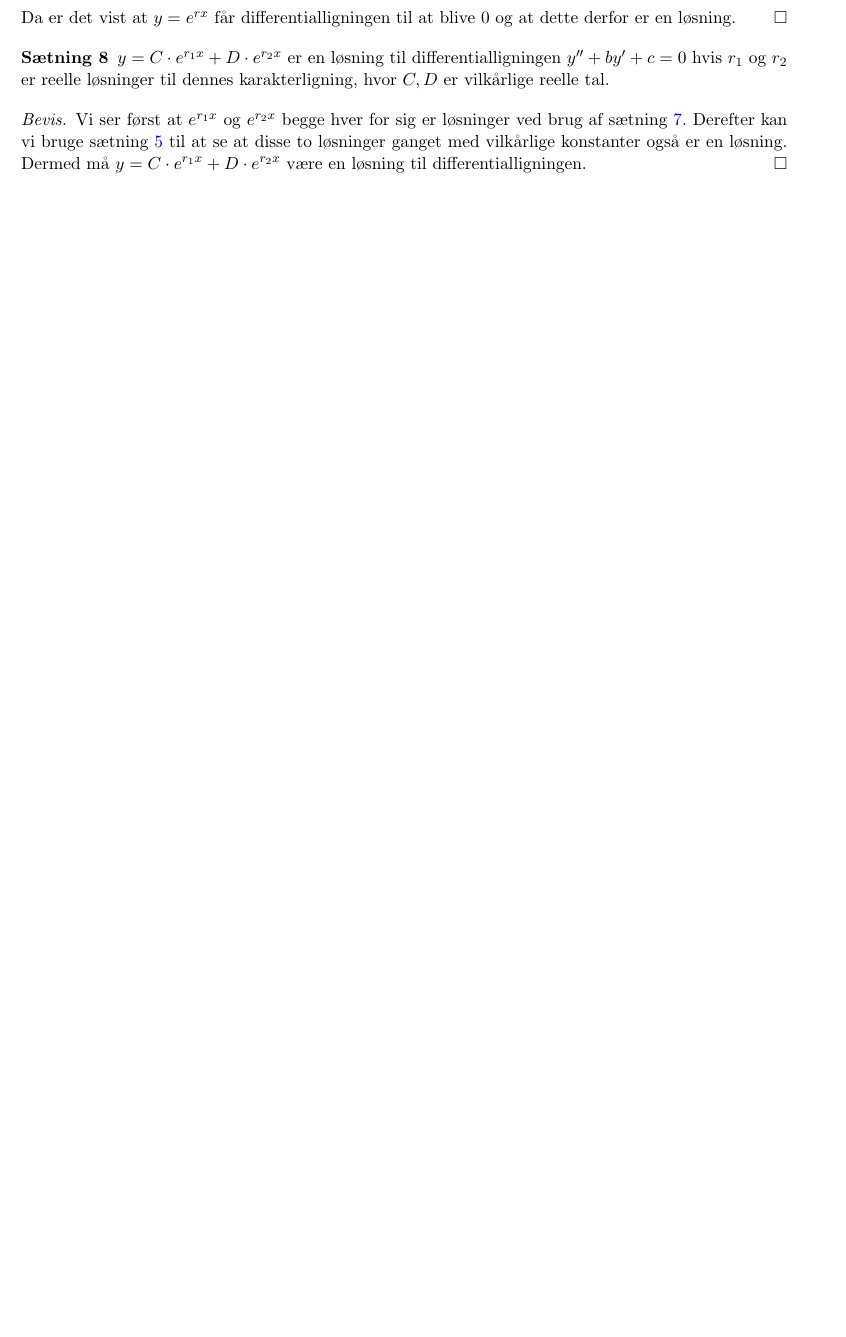
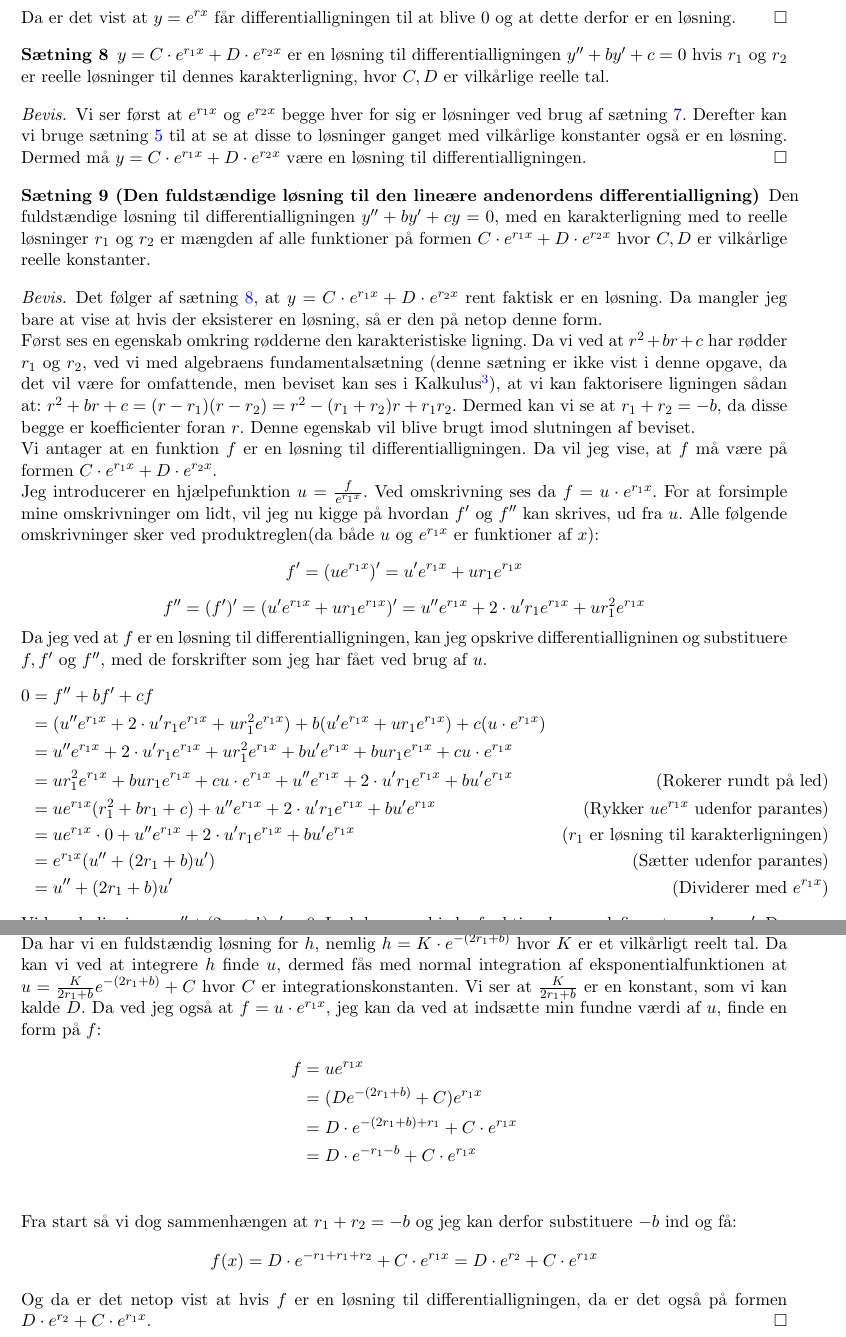
Before and after one commit to mikkelbjoern/SRP---Den-harmoniske-svingning, a LaTeX book (main.tex, which reads Kapitel2/AndenOrden.tex): part of page 11 of 13 before the commit and two parts of pages 11 and 12 of 13 after it, the two joined at a grey line, cut so that both start at the same text, the shorter picture padded with empty space. Compiled offline with pdfLaTeX.

Commit message:
Fuldstændig løsning til tilfældet med 2 rødder i R

```diff
--- a/Kapitel2/AndenOrden.tex
+++ b/Kapitel2/AndenOrden.tex
@@ -73,3 +73,37 @@ Vi ser først at $e^{r_1 x}$ og $e^{r_2 x}$ begge hver for sig er løsninger ved
 Derefter kan vi bruge sætning \ref{thm: Summen af to losninger er en losning} til at se at disse to løsninger ganget med vilkårlige konstanter også er en løsning.
 Dermed må $y = C \cdot e^{r_1 x} + D \cdot e^{r_2 x}$ være en løsning til differentialligningen.
 \end{proof}
+
+\begin{thm}[Den fuldstændige løsning til den lineære andenordens differentialligning]\label{thm: fuldstandig losning}
+Den fuldstændige løsning til differentialligningen $y'' + by' + cy = 0$, med en karakterligning med to reelle løsninger $r_1$ og $r_2$ er mængden af alle funktioner på formen $C \cdot e^{r_1 x} + D \cdot e^{r_2 x}$ hvor $C,D$ er vilkårlige reelle konstanter.
+\end{thm}
+\begin{proof}
+Det følger af sætning \ref{thm: Den fuldstandige losning er en losning}, at $y = C \cdot e^{r_1 x} + D \cdot e^{r_2 x}$ rent faktisk er en løsning.
+Da mangler jeg bare at vise at hvis der eksisterer en løsning, så er den på netop denne form.
+
+Først ses en egenskab omkring rødderne den karakteristiske ligning.
+Da vi ved at $r^2 + br + c$ har rødder $r_1$ og $r_2$, ved vi med algebraens fundamentalsætning (denne sætning er ikke vist i denne opgave, da det vil være for omfattende, men beviset kan ses i Kalkulus\refKalkulus{139-140}), at vi kan faktorisere ligningen sådan at: $r^2 + br + c = (r-r_1)(r - r_2) = r^2 -(r_1 + r_2)r + r_1 r_2$.
+Dermed kan vi se at $r_1 + r_2 = -b$, da disse begge er koefficienter foran $r$.
+Denne egenskab vil blive brugt imod slutningen af beviset.
+
+Vi antager at en funktion $f$ er en løsning til differentialligningen.
+Da vil jeg vise, at $f$ må være på formen $C \cdot e^{r_1 x} + D \cdot e^{r_2 x}$.
+
+Jeg introducerer en hjælpefunktion $u = \frac{f}{e^{r_1 x}}$.
+Ved omskrivning ses da $f = u \cdot e^{r_1 x}$.
+For at forsimple mine omskrivninger om lidt, vil jeg nu kigge på hvordan $f'$ og $f''$ kan skrives, ud fra $u$.
+Alle følgende omskrivninger sker ved produktreglen(da både $u$ og $e^{r_1 x}$ er funktioner af $x$):
+$$f' = (u e^{r_1 x})' = u'e^{r_1 x} + ur_1 e^{r_1 x}$$
+$$f'' = (f')' = (u'e^{r_1 x} + ur_1 e^{r_1 x})' = u''e^{r_1 x} + 2\cdot u' r_1 e^{r_1 x} + u r_1^2 e^{r_1 x}$$
+
+Da jeg ved at $f$ er en løsning til differentialligningen, kan jeg opskrive differentialligninen og substituere $f, f'$ og $f''$, med de forskrifter som jeg har fået ved brug af $u$.
+\begin{align*}
+0 	&= f'' + bf' + cf \\
+	&= (u''e^{r_1 x} + 2\cdot u' r_1 e^{r_1 x} + u r_1^2 e^{r_1 x}) + b(u'e^{r_1 x} + ur_1 e^{r_1 x}) + c (u \cdot e^{r_1 x})\\
+	&= u''e^{r_1 x} + 2\cdot u' r_1 e^{r_1 x} + u r_1^2 e^{r_1 x} + bu'e^{r_1 x} + bur_1 e^{r_1 x} + cu \cdot e^{r_1 x}\\
+	&= u r_1^2 e^{r_1 x} + bur_1 e^{r_1 x} + cu \cdot e^{r_1 x} + u''e^{r_1 x} + 2\cdot u' r_1 e^{r_1 x} + bu'e^{r_1 x}  & \text{(Rokerer rundt på led)}\\
+	&= ue^{r_1 x}(r_1^2  + br_1 + c) + u''e^{r_1 x} + 2\cdot u' r_1 e^{r_1 x} + bu'e^{r_1 x} & \text{(Rykker $ue^{r_1 x}$ udenfor  parantes)}\\
+	&= ue^{r_1 x} \cdot 0+ u''e^{r_1 x} + 2\cdot u' r_1 e^{r_1 x} + bu'e^{r_1 x} & \text{($r_1$ er løsning til karakterligningen)}\\
+	&= e^{r_1 x} (u'' + (2r_1 + b)u') & \text{(Sætter udenfor parantes)}\\
+	&= u'' + (2r_1 + b)u' & \text{(Dividerer med $e^{r_1 x}$)}
+\end{align*}
@@ -75,0 +115,17 @@ Dermed må $y = C \cdot e^{r_1 x} + D \cdot e^{r_2 x}$ være en løsning til dif
+hvor vi i dette tilfælde har vi $k = -(2r_1 + b)$.
+Da har vi en fuldstændig løsning for $h$, nemlig $h=K \cdot e^{-(2r_1 + b)}$ hvor $K$ er et vilkårligt reelt tal.
+Da kan vi ved at integrere $h$ finde $u$, dermed fås med normal integration af eksponentialfunktionen at $u = \frac{K}{2r_1 + b} e^{-(2r_1 + b)} + C$ hvor $C$ er integrationskonstanten.
+Vi ser at $\frac{K}{2r_1 + b}$ er en konstant, som vi kan kalde $D$.
+Da ved jeg også at $f=u\cdot e^{r_1 x}$, jeg kan da ved at indsætte min fundne værdi af $u$, finde en form på $f$:
+\begin{align*}
+f 	&= ue^{r_1 x}\\
+	&= (D e^{-(2r_1 + b)} + C)e^{r_1 x} \\
+	&= D \cdot e^{-(2r_1 + b)+r_1} + C\cdot e^{r_1 x}\\
+	&= D \cdot e^{-r_1 - b} + C\cdot e^{r_1 x}\\
+\end{align*}
+
+Fra start så vi dog sammenhængen at $r_1 + r_2 = -b$ og jeg kan derfor substituere $-b$ ind og få:
+$$f(x) = D \cdot e^{-r_1 +r_1 + r_2} + C\cdot e^{r_1 x}= D \cdot e^{r_2} + C\cdot e^{r_1 x}$$
+
+Og da er det netop vist at hvis $f$ er en løsning til differentialligningen, da er det også på formen $D \cdot e^{r_2} + C\cdot e^{r_1 x}$.
+\end{proof}
```
Also changed, not shown: Kapitel2/AndenOrden.tex (7 more changed lines).
